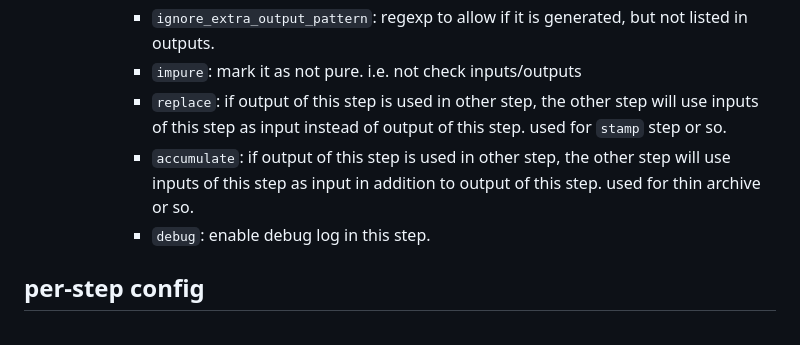
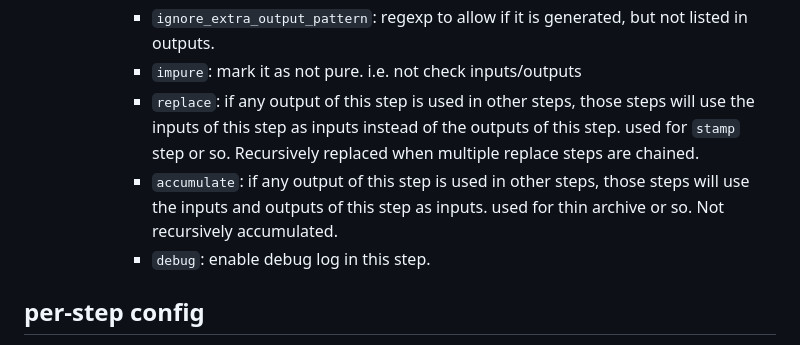
Before and after one commit to philwo/siso, a Markdown page: docs/starlark_config.md, the part around the change. Drawn GitHub-style.

Commit message:
Update documents for replace and accmulate step configs
Change-Id: I5174e3b99e99fe575f99e7ad06654efab4f15316
Reviewed-on: https://chromium-review.googlesource.com/c/infra/infra/+/4963302
Commit-Queue: Junji Watanabe <jwata@google.com>
Reviewed-by: Fumitoshi Ukai <ukai@google.com>
Cr-Commit-Position: refs/heads/main@{#60573}
GitOrigin-RevId: 96f6dd94036c8e2de78c3e36109b1a3126b274eb

```diff
--- a/docs/starlark_config.md
+++ b/docs/starlark_config.md
@@ -189,14 +189,15 @@ to register handlers and step configs.
           * `ignore_extra_output_pattern`: regexp to allow if it is generated,
              but not listed in outputs.
           * `impure`: mark it as not pure. i.e. not check inputs/outputs
-          * `replace`: if output of this step is used in other step,
-             the other step will use inputs of this step as input
-             instead of output of this step.
+          * `replace`: if any output of this step is used in other steps,
+             those steps will use the inputs of this step as inputs
+             instead of the outputs of this step.
              used for `stamp` step or so.
-          * `accumulate`: if output of this step is used in other step,
-             the other step will use inputs of this step as input
-             in addition to output of this step.
+             Recursively replaced when multiple replace steps are chained.
+          * `accumulate`: if any output of this step is used in other steps,
+             those steps will use the inputs and outputs of this step as inputs.
              used for thin archive or so.
+             Not recursively accumulated.
           * `debug`: enable debug log in this step.
 
 ## per-step config
```
